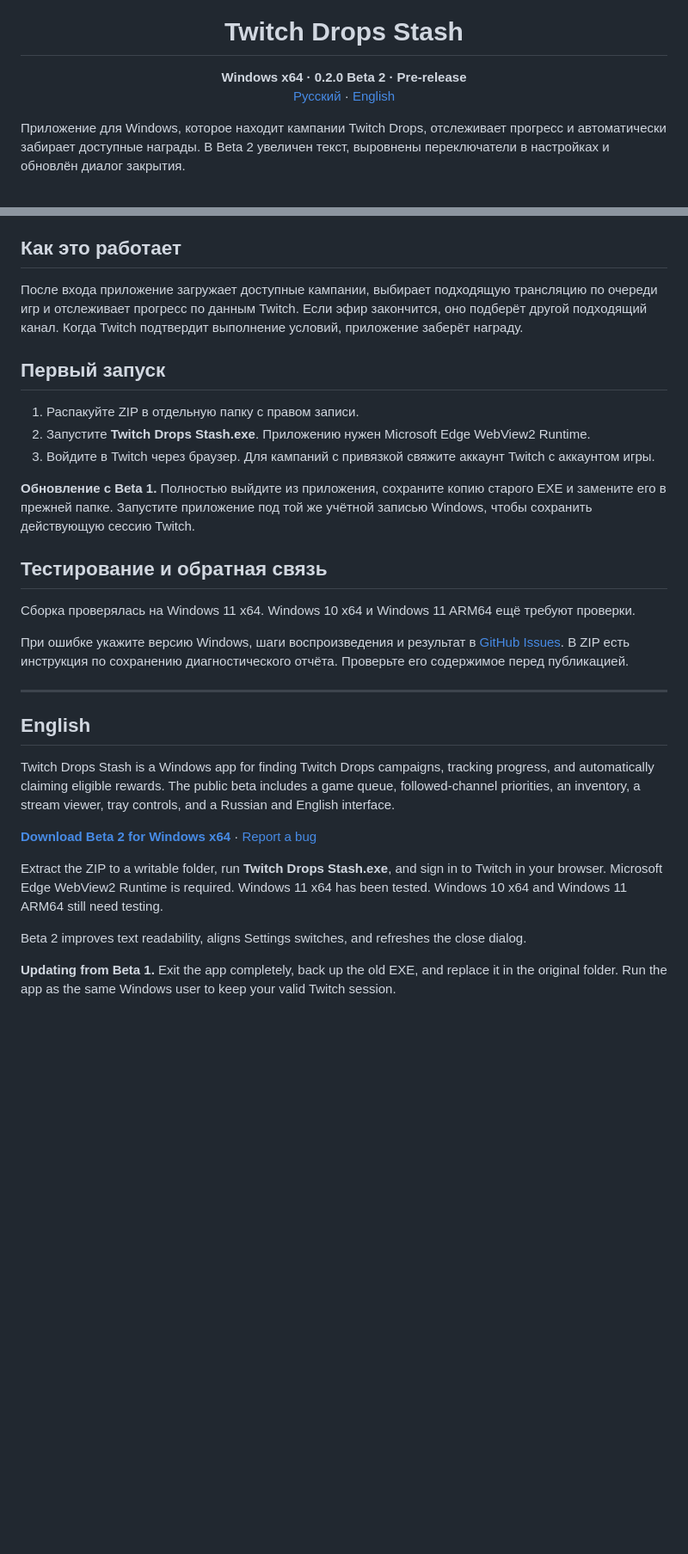
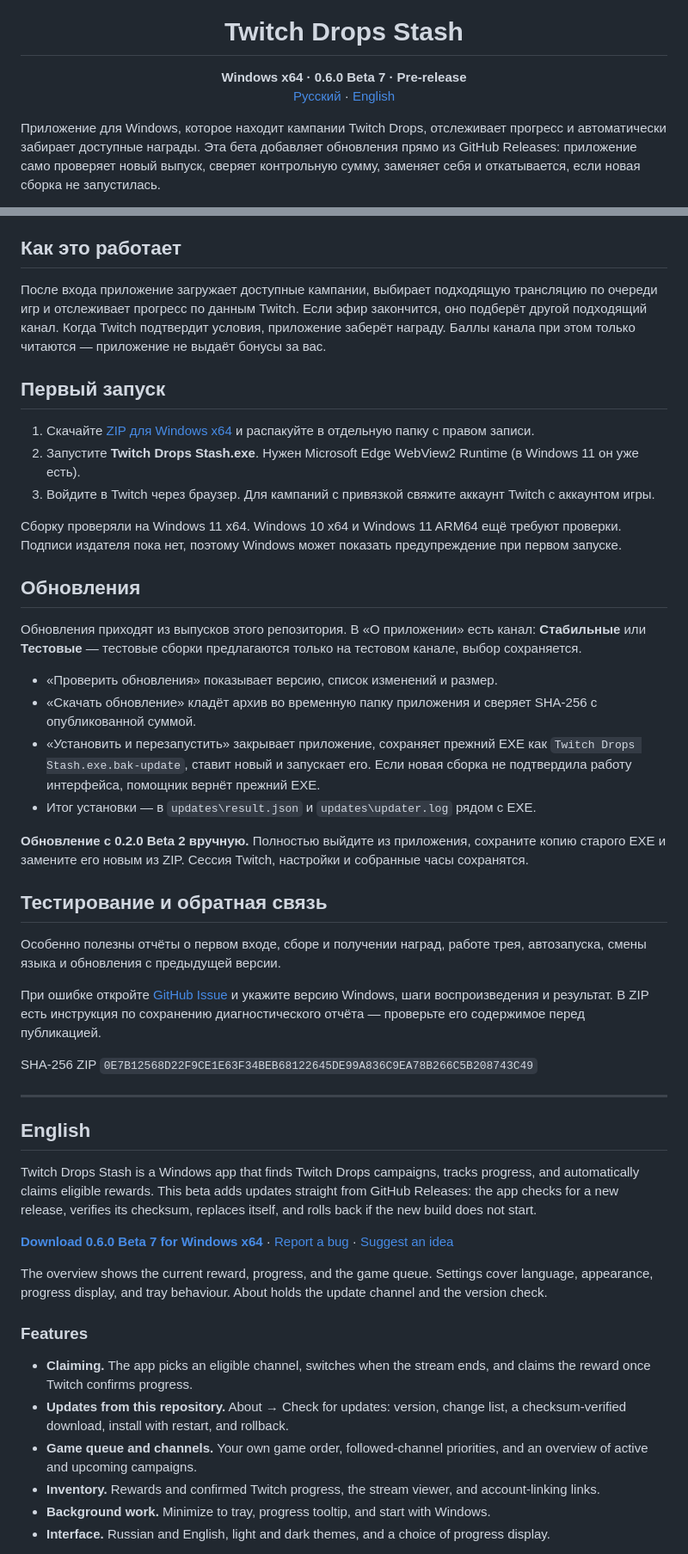
Before and after one commit to kry3/twitch-drops-stash, a Markdown page: README.md, 2 parts joined by grey strips. Shown at 86% size. Drawn GitHub-style; blank space fills up the shorter version.

```diff
--- a/README.md
+++ b/README.md
@@ -5,9 +5,9 @@
 <h1 align="center">Twitch Drops Stash</h1>
 
 <p align="center">
-  <strong>Windows x64 · 0.2.0 Beta 2 · Pre-release</strong><br>
+  <strong>Windows x64 · 0.6.0 Beta 7 · Pre-release</strong><br>
   <a href="#возможности">Русский</a> · <a href="#english">English</a>
 </p>
 
-Приложение для Windows, которое находит кампании Twitch Drops, отслеживает прогресс и автоматически забирает доступные награды. В Beta 2 увеличен текст, выровнены переключатели в настройках и обновлён диалог закрытия.
+Приложение для Windows, которое находит кампании Twitch Drops, отслеживает прогресс и автоматически забирает доступные награды. Эта бета добавляет обновления прямо из GitHub Releases: приложение само проверяет новый выпуск, сверяет контрольную сумму, заменяет себя и откатывается, если новая сборка не запустилась.
 
@@ -32,33 +34,51 @@ The overview shows the current reward and progress. Settings include language, a
 
 ## Как это работает
 
-После входа приложение загружает доступные кампании, выбирает подходящую трансляцию по очереди игр и отслеживает прогресс по данным Twitch. Если эфир закончится, оно подберёт другой подходящий канал. Когда Twitch подтвердит выполнение условий, приложение заберёт награду.
+После входа приложение загружает доступные кампании, выбирает подходящую трансляцию по очереди игр и отслеживает прогресс по данным Twitch. Если эфир закончится, оно подберёт другой подходящий канал. Когда Twitch подтвердит условия, приложение заберёт награду. Баллы канала при этом только читаются — приложение не выдаёт бонусы за вас.
 
 ## Первый запуск
 
-1. Распакуйте ZIP в отдельную папку с правом записи.
-2. Запустите **Twitch Drops Stash.exe**. Приложению нужен Microsoft Edge WebView2 Runtime.
+1. Скачайте [ZIP для Windows x64](https://github.com/kry3/twitch-drops-stash/releases/tag/v0.6.0-beta.7) и распакуйте в отдельную папку с правом записи.
+2. Запустите **Twitch Drops Stash.exe**. Нужен Microsoft Edge WebView2 Runtime (в Windows 11 он уже есть).
 3. Войдите в Twitch через браузер. Для кампаний с привязкой свяжите аккаунт Twitch с аккаунтом игры.
 
-**Обновление с Beta 1.** Полностью выйдите из приложения, сохраните копию старого EXE и замените его в прежней папке. Запустите приложение под той же учётной записью Windows, чтобы сохранить действующую сессию Twitch.
+Сборку проверяли на Windows 11 x64. Windows 10 x64 и Windows 11 ARM64 ещё требуют проверки. Подписи издателя пока нет, поэтому Windows может показать предупреждение при первом запуске.
+
+## Обновления
+
+Обновления приходят из выпусков этого репозитория. В «О приложении» есть канал: **Стабильные** или **Тестовые** — тестовые сборки предлагаются только на тестовом канале, выбор сохраняется.
+
+- «Проверить обновления» показывает версию, список изменений и размер.
+- «Скачать обновление» кладёт архив во временную папку приложения и сверяет SHA-256 с опубликованной суммой.
+- «Установить и перезапустить» закрывает приложение, сохраняет прежний EXE как `Twitch Drops Stash.exe.bak-update`, ставит новый и запускает его. Если новая сборка не подтвердила работу интерфейса, помощник вернёт прежний EXE.
+- Итог установки — в `updates\result.json` и `updates\updater.log` рядом с EXE.
+
+**Обновление с 0.2.0 Beta 2 вручную.** Полностью выйдите из приложения, сохраните копию старого EXE и замените его новым из ZIP. Сессия Twitch, настройки и собранные часы сохранятся.
 
 ## Тестирование и обратная связь
 
-Сборка проверялась на Windows 11 x64. Windows 10 x64 и Windows 11 ARM64 ещё требуют проверки.
+Особенно полезны отчёты о первом входе, сборе и получении наград, работе трея, автозапуска, смены языка и обновления с предыдущей версии.
 
-При ошибке укажите версию Windows, шаги воспроизведения и результат в [GitHub Issues](https://github.com/kry3/twitch-drops-stash/issues). В ZIP есть инструкция по сохранению диагностического отчёта. Проверьте его содержимое перед публикацией.
+При ошибке откройте [GitHub Issue](https://github.com/kry3/twitch-drops-stash/issues) и укажите версию Windows, шаги воспроизведения и результат. В ZIP есть инструкция по сохранению диагностического отчёта — проверьте его содержимое перед публикацией.
+
+SHA-256 ZIP `0E7B12568D22F9CE1E63F34BEB68122645DE99A836C9EA78B266C5B208743C49`
 
 ---
 
 ## English
 
-Twitch Drops Stash is a Windows app for finding Twitch Drops campaigns, tracking progress, and automatically claiming eligible rewards. The public beta includes a game queue, followed-channel priorities, an inventory, a stream viewer, tray controls, and a Russian and English interface.
+Twitch Drops Stash is a Windows app that finds Twitch Drops campaigns, tracks progress, and automatically claims eligible rewards. This beta adds updates straight from GitHub Releases: the app checks for a new release, verifies its checksum, replaces itself, and rolls back if the new build does not start.
 
-**[Download Beta 2 for Windows x64](https://github.com/kry3/twitch-drops-stash/releases/tag/v0.2.0-beta.2)** · [Report a bug](https://github.com/kry3/twitch-drops-stash/issues)
+**[Download 0.6.0 Beta 7 for Windows x64](https://github.com/kry3/twitch-drops-stash/releases/tag/v0.6.0-beta.7)** · [Report a bug](https://github.com/kry3/twitch-drops-stash/issues/new?template=bug-report.yml) · [Suggest an idea](https://github.com/kry3/twitch-drops-stash/issues/new?template=feature-request.yml)
 
-Extract the ZIP to a writable folder, run **Twitch Drops Stash.exe**, and sign in to Twitch in your browser. Microsoft Edge WebView2 Runtime is required. Windows 11 x64 has been tested. Windows 10 x64 and Windows 11 ARM64 still need testing.
+The overview shows the current reward, progress, and the game queue. Settings cover language, appearance, progress display, and tray behaviour. About holds the update channel and the version check.
 
-Beta 2 improves text readability, aligns Settings switches, and refreshes the close dialog.
+### Features
 
-**Updating from Beta 1.** Exit the app completely, back up the old EXE, and replace it in the original folder. Run the app as the same Windows user to keep your valid Twitch session.
+- **Claiming.** The app picks an eligible channel, switches when the stream ends, and claims the reward once Twitch confirms progress.
+- **Updates from this repository.** About → Check for updates: version, change list, a checksum-verified download, install with restart, and rollback.
+- **Game queue and channels.** Your own game order, followed-channel priorities, and an overview of active and upcoming campaigns.
+- **Inventory.** Rewards and confirmed Twitch progress, the stream viewer, and account-linking links.
+- **Background work.** Minimize to tray, progress tooltip, and start with Windows.
+- **Interface.** Russian and English, light and dark themes, and a choice of progress display.
 
```
Also changed, not shown: other parts of README.md (+38 -11 lines), stash-overview.png, stash-settings.png, stash-updates.png (added).
